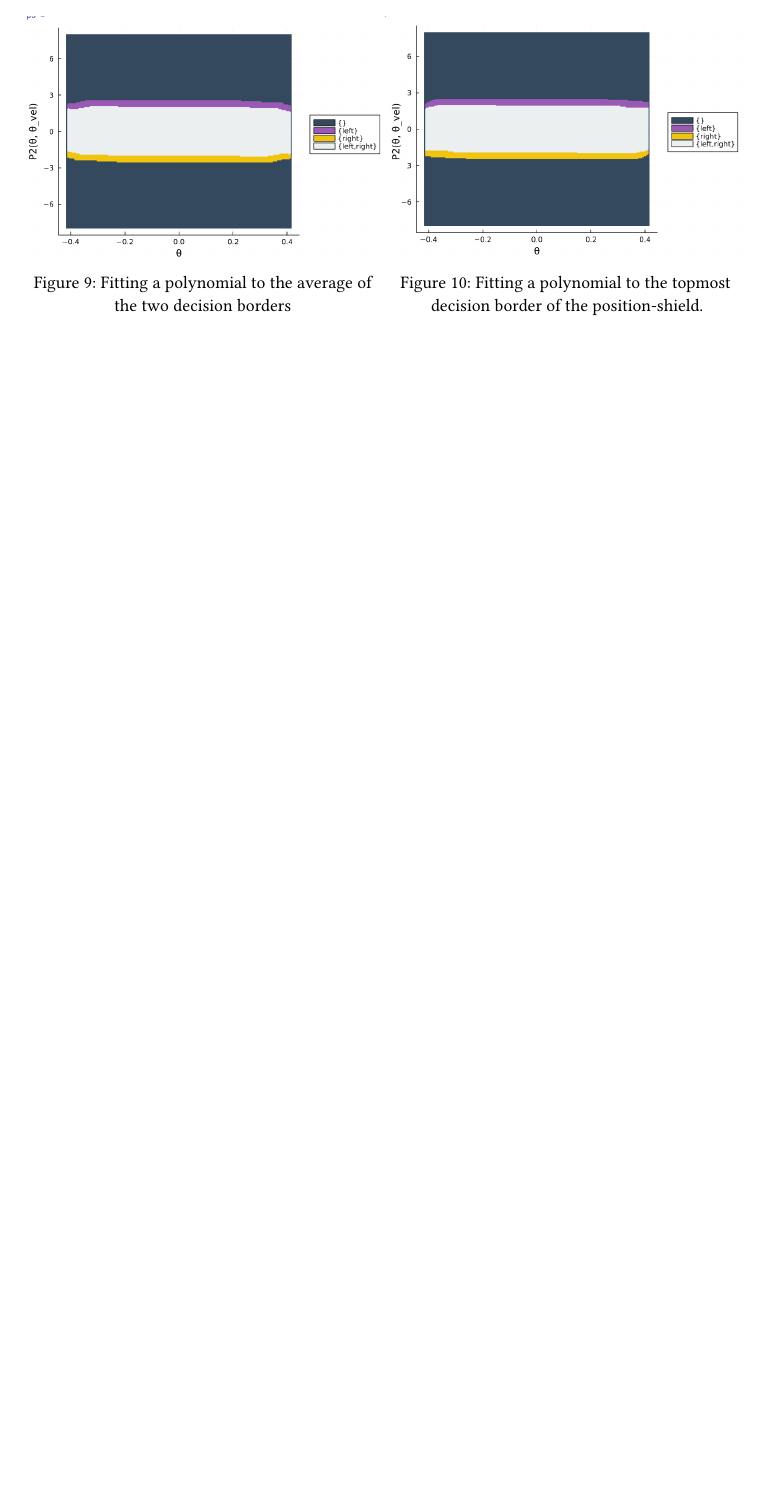
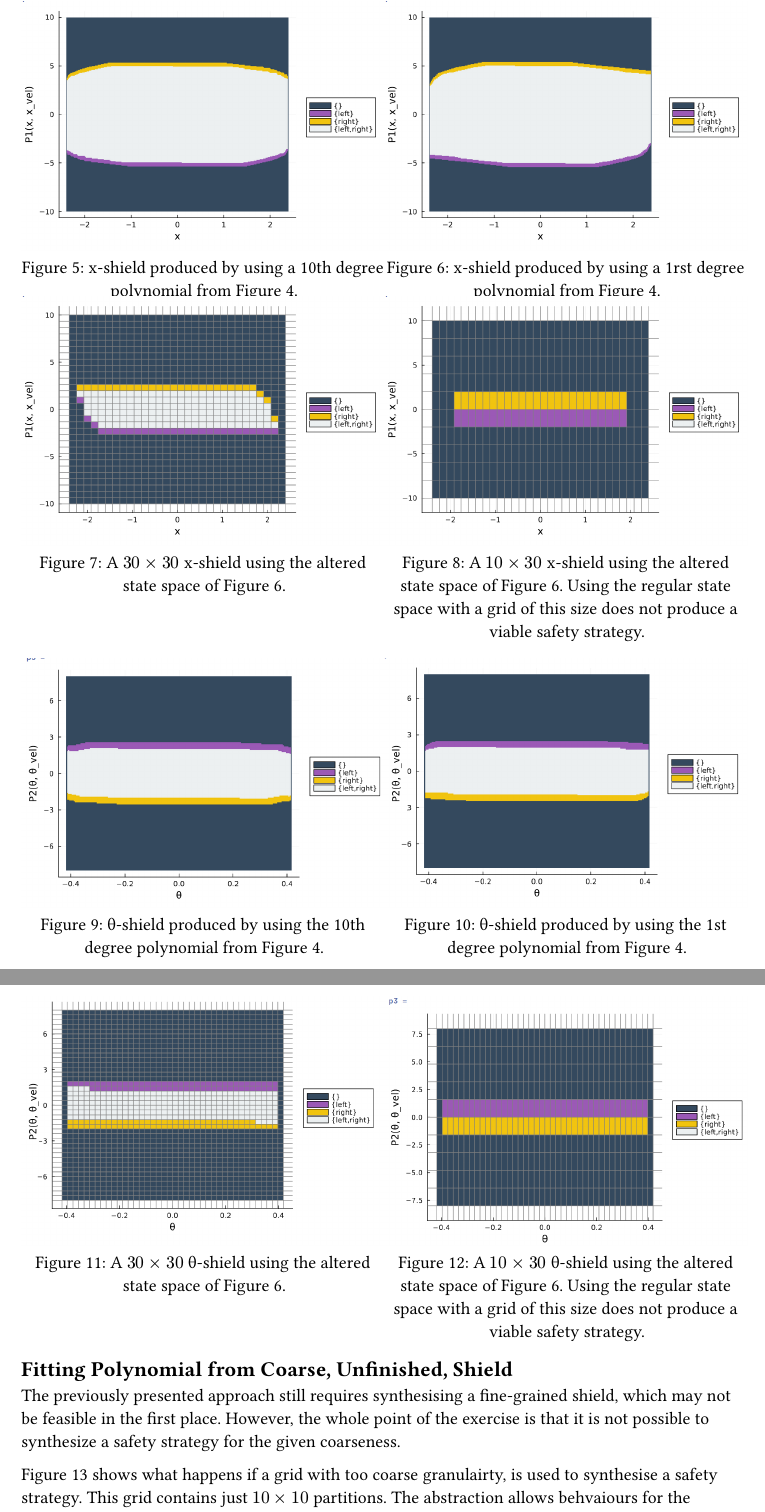
Before and after one commit to AsgerHB/state-space-transformation-shielding, a Typst document (Cart Pole Dimensionality Reduction.typ): part of page 3 of 4 before the commit and two parts of pages 3 and 4 of 5 after it, the two joined at a grey line, cut at the place of the change, the shorter picture padded with empty space. Compiled offline with Typst 0.15.

Commit message:
Cool and good θ-shield

```diff
--- a/Cart Pole Dimensionality Reduction.typ
+++ b/Cart Pole Dimensionality Reduction.typ
@@ -52,18 +61,18 @@ does not yield a safety strategy at any granularity that I have tried.
 #grid(columns: 2,
   [#figure(image("Graphics/Cart Pole/Position 10th Degree Polynomial.png", fit:"cover"),
-      caption: "Fitting a polynomial to the average of the two decision borders")
+      caption: [x-shield produced by using a 10th degree polynomial from @position_polynomial_fitting_average.])
     <position_10th_degree_polynomial>],
 
   [#figure(image("Graphics/Cart Pole/Position 1st Degree Polynomial.png", fit:"cover"),
-      caption: "Fitting a polynomial to the topmost decision border of the  position-shield.")
+      caption: [x-shield produced by using a 1rst degree polynomial from @position_polynomial_fitting_average.])
     <position_1st_degree_polynomial>],
 
   [#figure(image("Graphics/Cart Pole/Position 1st Degree Polynomial Coarse.png", fit:"cover"),
-      caption: "Fitting a polynomial to the average of the two decision borders")
+      caption: [A $30 times 30$ x-shield using the altered state space of @position_1st_degree_polynomial.])
     <position_1st_degree_polynomial_coarse>],
 
   [#figure(image("Graphics/Cart Pole/Position 1st Degree Polynomial Very Coarse.png", fit:"cover"),
-      caption: "Fitting a polynomial to the topmost decision border of the position-shield.")
+      caption: [A $10 times 30$ x-shield using the altered state space of @position_1st_degree_polynomial. Using the regular state space with a grid of this size does not produce a viable safety strategy. ])
     <position_1st_degree_polynomial_very_coarse>],
 
 )
@@ -72,19 +80,28 @@ Future work would be to find better expressions for the decision boundaries, per
 
 #grid(columns: 2,
   [#figure(image("Graphics/Cart Pole/Angle 10th Degree Polynomial.png", fit:"cover"),
-      caption: "Fitting a polynomial to the average of the two decision borders")
+      caption: [θ-shield produced by using the 10th degree polynomial from @position_polynomial_fitting_average.])
     <angle_10th_degree_polynomial>],
 
   [#figure(image("Graphics/Cart Pole/Angle 1st Degree Polynomial.png", fit:"cover"),
-      caption: "Fitting a polynomial to the topmost decision border of the position-shield.")
+      caption: [θ-shield produced by using the 1st degree polynomial from @position_polynomial_fitting_average.])
     <angle_1st_degree_polynomial>],
 
   [#figure(image("Graphics/Cart Pole/Angle 1st Degree Polynomial Coarse.png", fit:"cover"),
-      caption: "Fitting a polynomial to the average of the two decision borders")
+      caption: [A $30 times 30$ θ-shield using the altered state space of @position_1st_degree_polynomial.])
     <angle_1st_degree_polynomial_coarse>],
 
   [#figure(image("Graphics/Cart Pole/Angle 1st Degree Polynomial Very Coarse.png", fit:"cover"),
-      caption: "Fitting a polynomial to the topmost decision border of the position-shield.")
+      caption: [A $10 times 30$ θ-shield using the altered state space of @position_1st_degree_polynomial. Using the regular state space with a grid of this size does not produce a viable safety strategy.])
     <angle_1st_degree_polynomial_very_coarse>],
 
 )
+
+
+== Fitting Polynomial from  Coarse, Unfinished, Shield
+
+The previously presented approach still requires synthesising a fine-grained shield, which may not be feasible in the first place.
+However, the whole point of the exercise is that it is not possible to synthesize a safety strategy for the given coarseness.
+
+@no_safe_strategy shows what happens if a grid with too coarse granulairty, is used to synthesise a safety strategy.
+This grid contains just $10 times 10$ partitions.
@@ -90,0 +121,9 @@ Future work would be to find better expressions for the decision boundaries, per
+    <unfinished_shield>],
+
+
+  [#figure(image("Graphics/Cart Pole/Angle Polynomial from Unfinished Shield.svg", fit:"cover"),
+      caption: [A safety strategy for the 3rd degree polynomial learned in @unfinished_shield.])
+    <angle_unfinished_shield_polynomial>],
+)
+
+And this works!@angle_unfinished_shield_polynomial shows a shield using the altered state-space. For the record, the polynomial was: $P_2(θ, dot(θ)) = 0.6111θ - 14.3656θ^3 - dot(θ)$. Numbers have been rounded, eliminating near-zero terms.
```
Also changed, not shown: Graphics/Cart Pole/Angle Polynomial from Unfinished Shield.svg (added), Graphics/Cart Pole/Fitting Polynomial to Unfinished Shield.svg (added), Graphics/Cart Pole/No Safe Strategy.svg (added), Graphics/Cart Pole/Position Polynomial from Unfinished Shield.svg (added), Graphics/Cart Pole/Unfinished Shield.svg (added), Graphics/Cart Pole/Untitled.svg (added), Cart Pole Dimensionality Reduction.typ (23 more changed lines), 1 other file.
